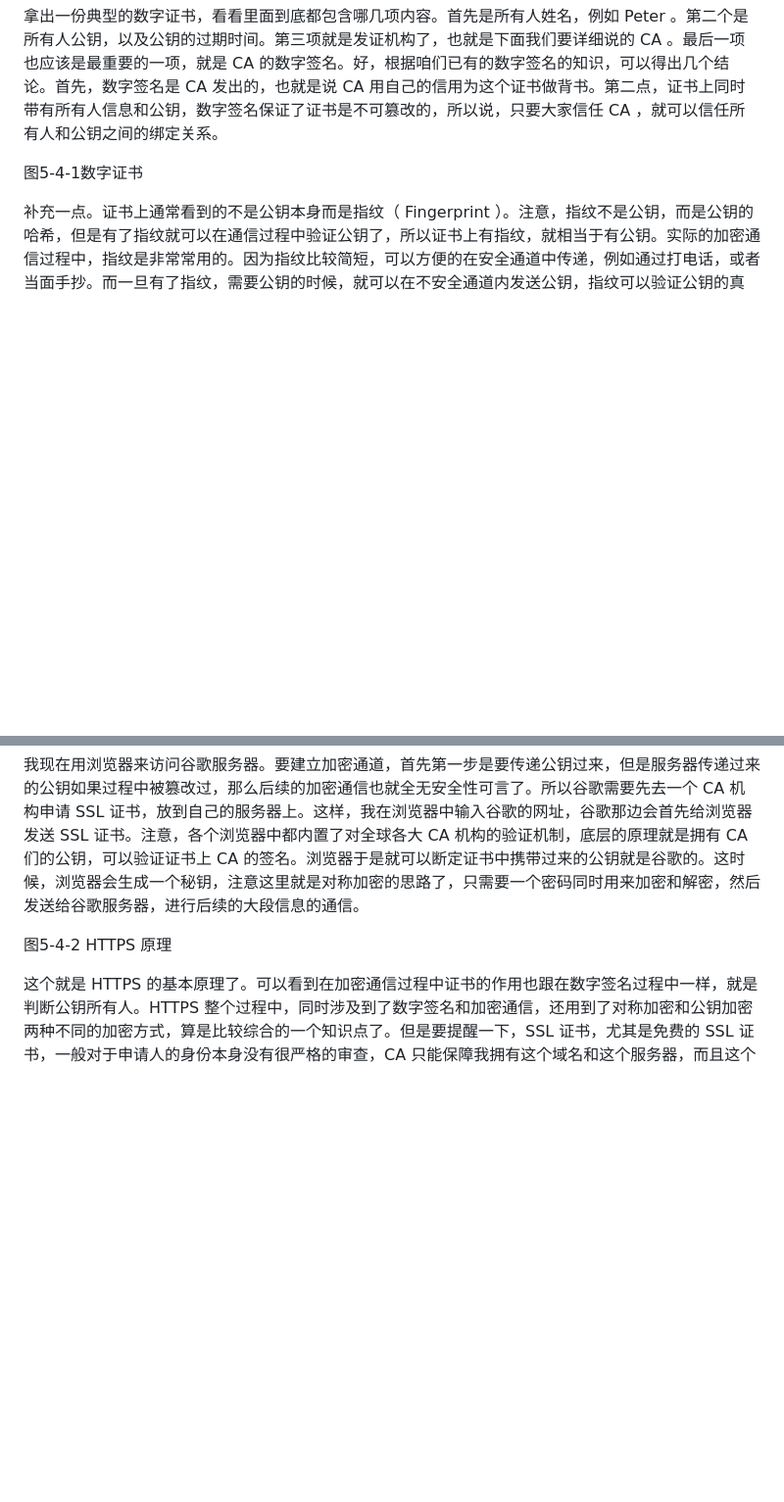
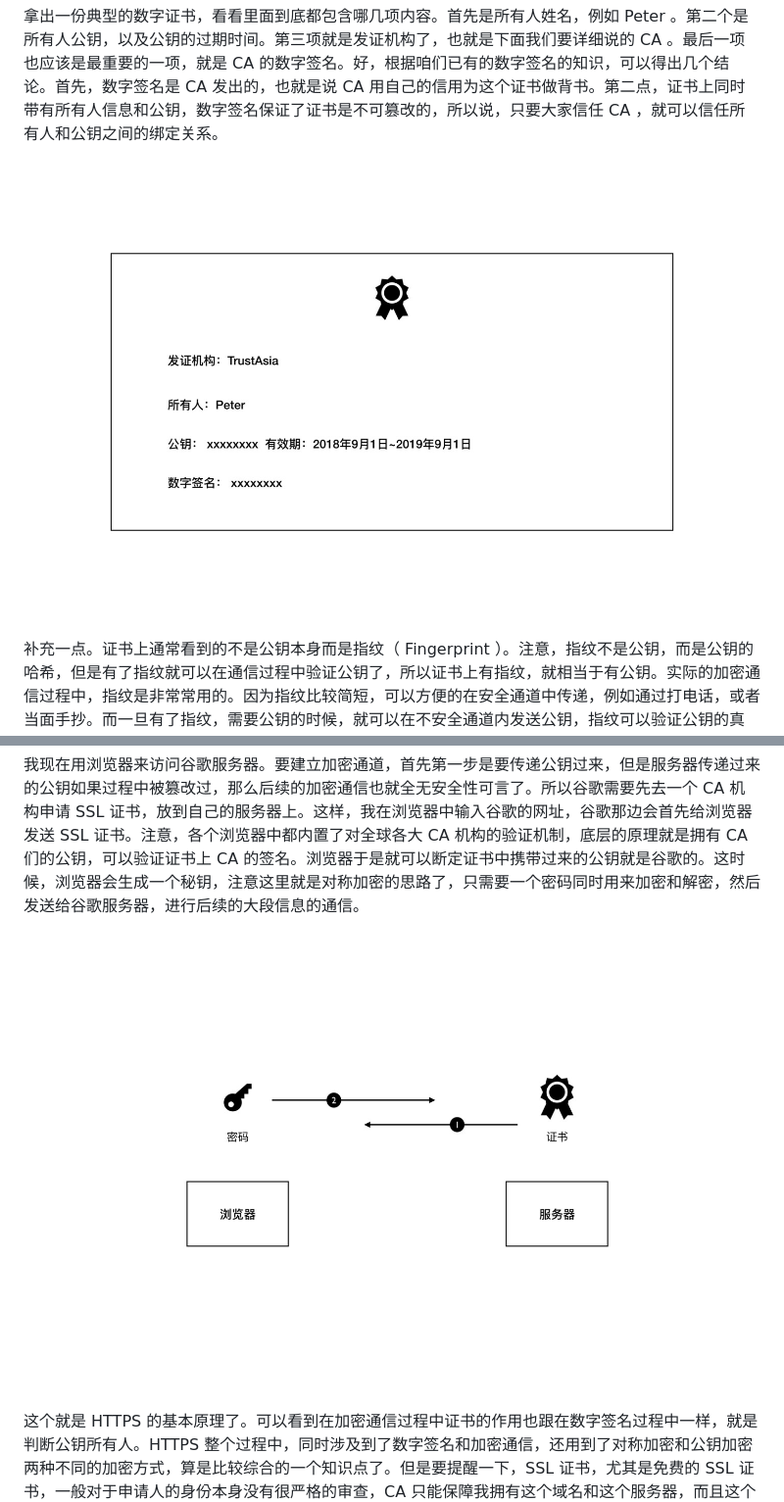
Before and after one commit to happypeter/web3book, a Markdown page: 05-pki/certificate.md, 2 parts joined by grey strips. Shown: that part at 98% size. Drawn GitHub-style; pictures changed too: 05-pki/imgs/5-4-1.jpg (added), 05-pki/imgs/5-4-2.jpg (added); blank space fills up the shorter version.

```diff
--- a/05-pki/certificate.md
+++ b/05-pki/certificate.md
@@ -8,7 +8,7 @@
 
 拿出一份典型的数字证书，看看里面到底都包含哪几项内容。首先是所有人姓名，例如 Peter 。第二个是所有人公钥，以及公钥的过期时间。第三项就是发证机构了，也就是下面我们要详细说的 CA 。最后一项也应该是最重要的一项，就是 CA 的数字签名。好，根据咱们已有的数字签名的知识，可以得出几个结论。首先，数字签名是 CA 发出的，也就是说 CA 用自己的信用为这个证书做背书。第二点，证书上同时带有所有人信息和公钥，数字签名保证了证书是不可篡改的，所以说，只要大家信任 CA ，就可以信任所有人和公钥之间的绑定关系。
 
-图5-4-1数字证书
+![](imgs/5-4-1.jpg)
 
 补充一点。证书上通常看到的不是公钥本身而是指纹（ Fingerprint ）。注意，指纹不是公钥，而是公钥的哈希，但是有了指纹就可以在通信过程中验证公钥了，所以证书上有指纹，就相当于有公钥。实际的加密通信过程中，指纹是非常常用的。因为指纹比较简短，可以方便的在安全通道中传递，例如通过打电话，或者当面手抄。而一旦有了指纹，需要公钥的时候，就可以在不安全通道内发送公钥，指纹可以验证公钥的真伪。
 
@@ -32,7 +32,7 @@ HTTPS 就是安全的 HTTP 的意思，是一套用在浏览器和服务器之
 
 我现在用浏览器来访问谷歌服务器。要建立加密通道，首先第一步是要传递公钥过来，但是服务器传递过来的公钥如果过程中被篡改过，那么后续的加密通信也就全无安全性可言了。所以谷歌需要先去一个 CA 机构申请 SSL 证书，放到自己的服务器上。这样，我在浏览器中输入谷歌的网址，谷歌那边会首先给浏览器发送 SSL 证书。注意，各个浏览器中都内置了对全球各大 CA 机构的验证机制，底层的原理就是拥有 CA 们的公钥，可以验证证书上 CA 的签名。浏览器于是就可以断定证书中携带过来的公钥就是谷歌的。这时候，浏览器会生成一个秘钥，注意这里就是对称加密的思路了，只需要一个密码同时用来加密和解密，然后发送给谷歌服务器，进行后续的大段信息的通信。
 
-图5-4-2 HTTPS 原理
+![](imgs/5-4-2.jpg)
 
 这个就是 HTTPS 的基本原理了。可以看到在加密通信过程中证书的作用也跟在数字签名过程中一样，就是判断公钥所有人。HTTPS 整个过程中，同时涉及到了数字签名和加密通信，还用到了对称加密和公钥加密两种不同的加密方式，算是比较综合的一个知识点了。但是要提醒一下，SSL 证书，尤其是免费的 SSL 证书，一般对于申请人的身份本身没有很严格的审查，CA 只能保障我拥有这个域名和这个服务器，而且这个公钥是跟这个域名和服务器绑定的。但是究竟我是不是好人，网站是不是会干坏事，CA 机构也不太知道。所以一个网站拥有了 HTTPS，浏览器地址栏上面出现了绿色的安全小锁，也并不代表你就可以完全信任这个网站。
 
```
Also changed, not shown: 1 other file.
